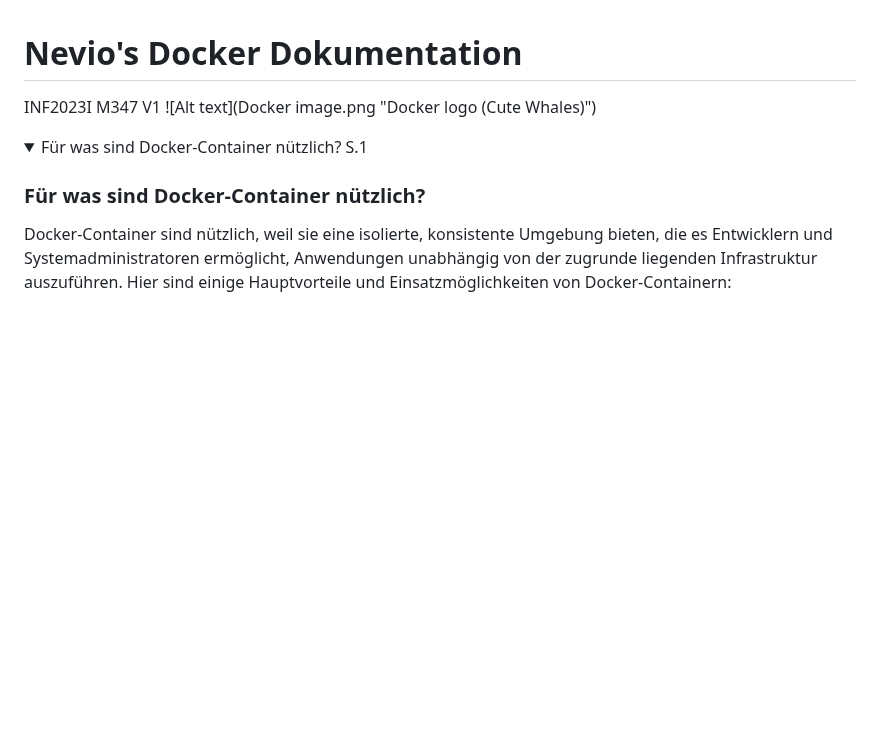
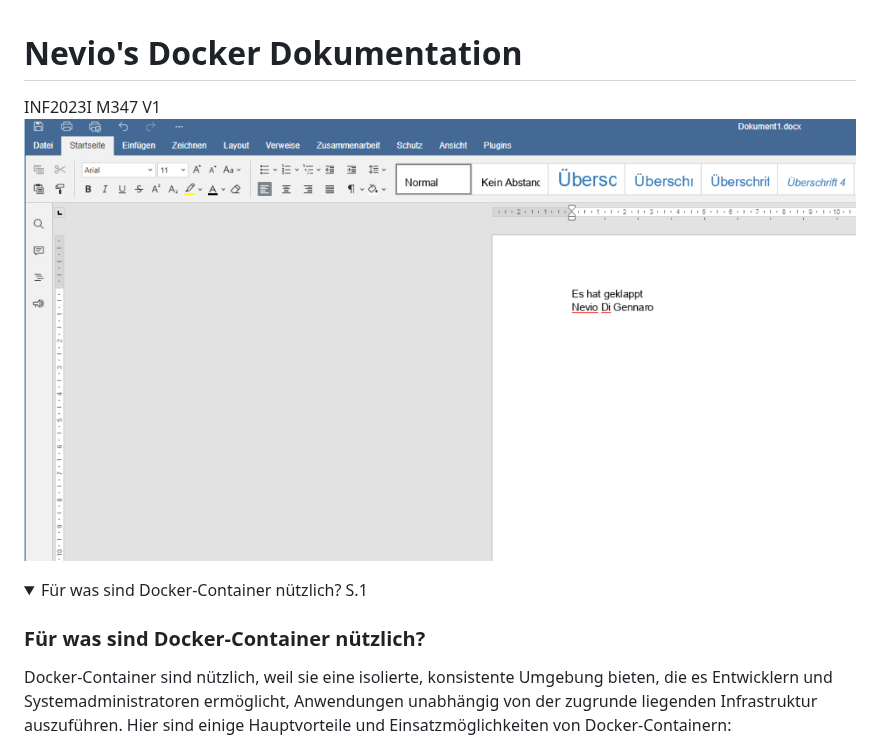
Before and after one commit to Tambinos/M347, a Markdown page: README.md, the part around the change. Drawn GitHub-style; folded sections open; blank space fills up the shorter version.

```diff
--- a/README.md
+++ b/README.md
@@ -2,7 +2,7 @@
 INF2023I
 M347
 V1
-![Alt text](Docker image.png "Docker logo (Cute Whales)")
+![Alt text](docker-image.png "Docker logo (Cute Whales)")
 
 <details>
 <summary>Für was sind Docker-Container nützlich? S.1</summary>
```
